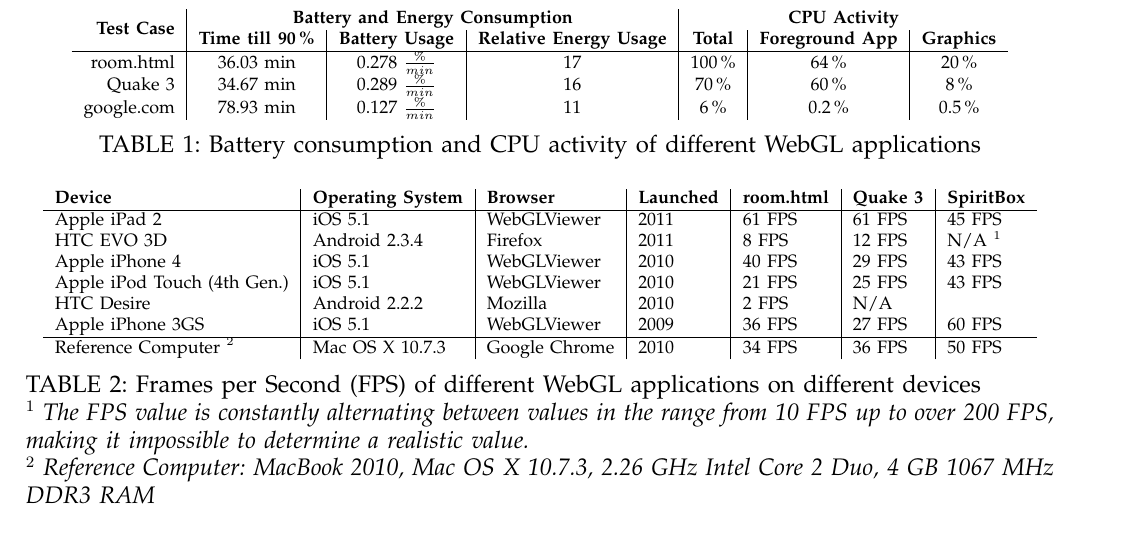
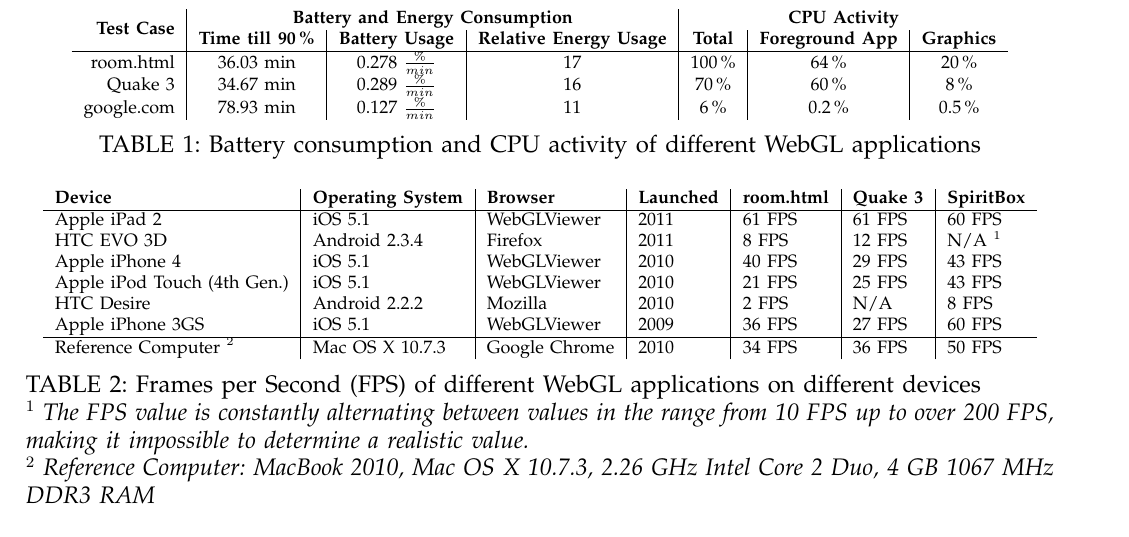
Before and after one commit to armbruster/teleseminar, a LaTeX paper (latex/latex.tex): part of page 5 of 6, cut so that both start at the same text. Compiled offline with pdfLaTeX.

Commit message:
missing SpiritBox values

```diff
--- a/latex/latex.tex
+++ b/latex/latex.tex
@@ -256,14 +256,14 @@
 \begin{table*}[tb]
 	\begin{centering}
 	\begin{tabular}{l|l|l|l|l|l|l}
-		\textbf{Device}						& \textbf{Operating System}	& \textbf{Browser}		& \textbf{Launched}	& \textbf{room.html}	& \textbf{Quake 3}	&	\textbf{SpiritBox}	\\
+		\textbf{Device}	& \textbf{Operating System}	& \textbf{Browser}	& \textbf{Launched}	& \textbf{room.html}	& \textbf{Quake 3}	&	\textbf{SpiritBox}	\\
 		\hline
-		Apple iPad 2				& iOS 5.1			& WebGLViewer	& 2011		& 61 FPS	& 61 FPS	& 45 FPS		\\
+		Apple iPad 2				& iOS 5.1			& WebGLViewer	& 2011		& 61 FPS	& 61 FPS	& 60 FPS		\\
 		HTC EVO 3D					& Android 2.3.4		& Firefox		& 2011		& 8 FPS		& 12 FPS	& N/A $^{1}$	\\
 		Apple iPhone 4				& iOS 5.1			& WebGLViewer	& 2010		& 40 FPS	& 29 FPS	& 43 FPS		\\
 		Apple iPod Touch (4th Gen.)	& iOS 5.1			& WebGLViewer	& 2010		& 21 FPS	& 25 FPS	& 43 FPS		\\
 %		HTC Desire					& Android 2.2.2		& Opera v12		& 2010		& 6 FPS 	&			&				\\ % room black == not working ???
-		HTC Desire					& Android 2.2.2		& Mozilla		& 2010		& 2 FPS 	& N/A		&				\\ % Mozilla == Firefox ??
+		HTC Desire					& Android 2.2.2		& Mozilla		& 2010		& 2 FPS 	& N/A		& 8 FPS			\\ % Mozilla == Firefox ??
 		Apple iPhone 3GS			& iOS 5.1			& WebGLViewer	& 2009		&	36 FPS		&	27 FPS	&	60 FPS			\\
 		\hline
 		Reference Computer $^{2}$			& 	Mac OS X 10.7.3			& 	Google Chrome	&	2010	&	34 FPS	&	36 FPS	&		50 FPS	\\
```
